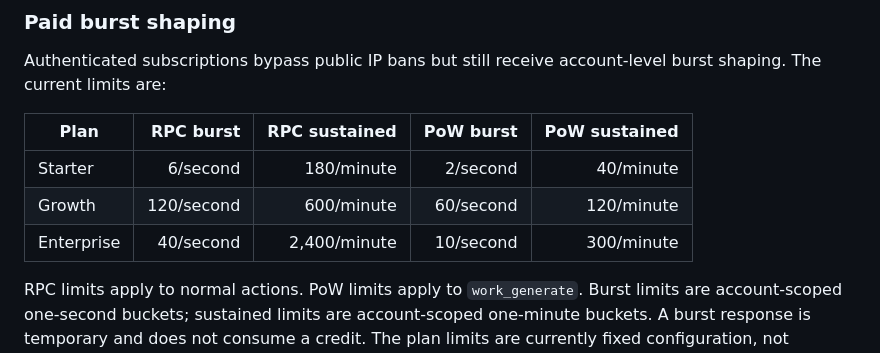
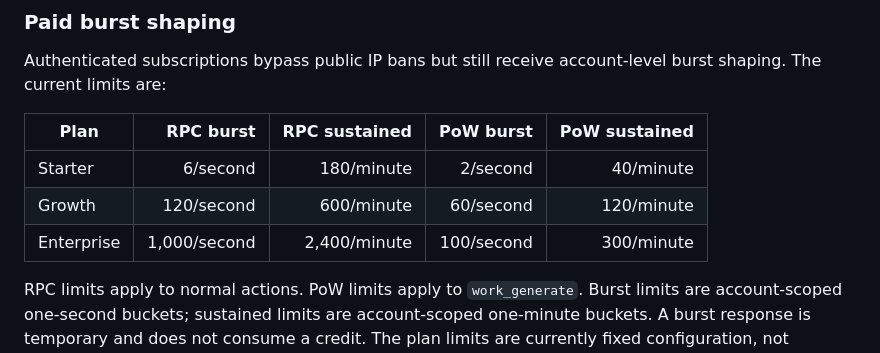
Before and after one commit to nano-to/nano-docs, a Markdown page: articles/rate-limits.md, the part around the change. GitHub-like rendering.

Commit message:
docs: raise Enterprise rate limits

```diff
--- a/articles/rate-limits.md
+++ b/articles/rate-limits.md
@@ -36,7 +36,7 @@ Authenticated subscriptions bypass public IP bans but still receive account-leve
 | --- | ---: | ---: | ---: | ---: |
 | Starter | 6/second | 180/minute | 2/second | 40/minute |
 | Growth | 120/second | 600/minute | 60/second | 120/minute |
-| Enterprise | 40/second | 2,400/minute | 10/second | 300/minute |
+| Enterprise | 1,000/second | 2,400/minute | 100/second | 300/minute |
 
 RPC limits apply to normal actions. PoW limits apply to `work_generate`. Burst limits are account-scoped one-second buckets; sustained limits are account-scoped one-minute buckets. A burst response is temporary and does not consume a credit. The plan limits are currently fixed configuration, not dynamically adjusted from historical account usage.
 
```
